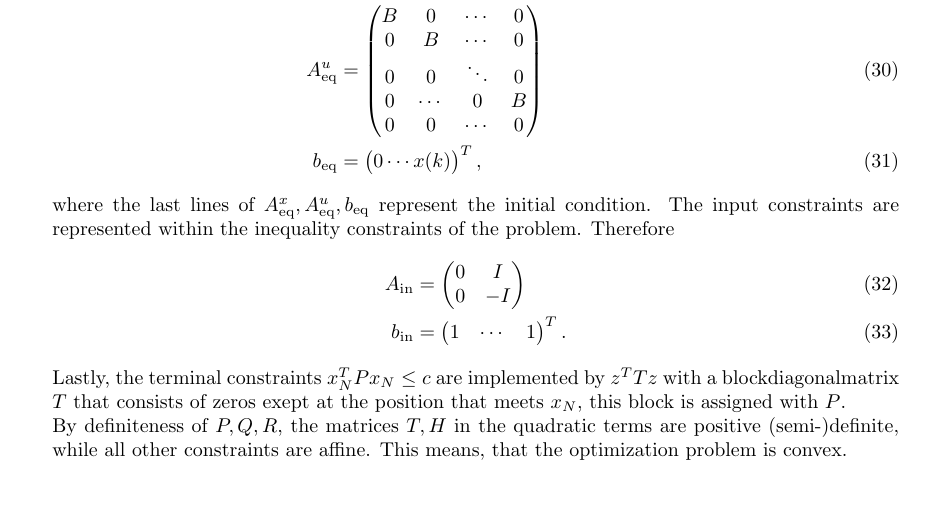
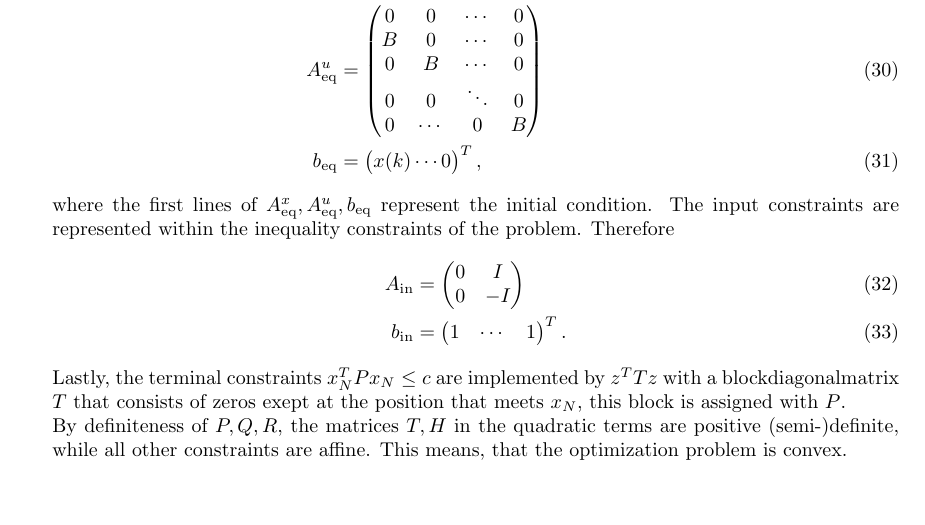
Before and after one commit to Dummyrunner/OC_homework, a LaTeX problem sheet (Homework2/hw2_main_DB.tex): part of page 5 of 5, cut so that both start at the same text. Compiled offline with pdfLaTeX.

Commit message:
interchanced lines of Aeq beq,to make it consistent with matlab method

```diff
--- a/Homework2/hw2_main_DB.tex
+++ b/Homework2/hw2_main_DB.tex
@@ -365,26 +365,26 @@
 				\begin{align}
 				\Aeqx &=
 					\begin{pmatrix}
+						I & 0 & \cdots &\cdots & 0 & 0\\
 						A & -I & 0 & \cdots & \cdots & 0\\
 						0 & A & -I & 0 &\cdots &0\\
 						0 & 0 & \ddots & \ddots &\cdots&0\\
 						0 & 0&\cdots & A &  -I& 0\\
-						0 & 0 & 0 & 0 &  A & -I\\
-						I & 0 & \cdots &\cdots & 0 & 0
+						0 & 0 & 0 & 0 &  A & -I
 					\end{pmatrix}\\
 				\Aequ &=
 					\begin{pmatrix}
+					0 & 0 & \cdots & 0\\
 						B & 0 & \cdots & 0\\
 						0 & B & \cdots & 0\\
 						0& 0 & \ddots & 0\\
-						0 & \cdots & 0 & B\\
-						0 & 0 & \cdots & 0
+						0 & \cdots & 0 & B
 					\end{pmatrix}\\
 				\beq&=	\begin{pmatrix}
-						0 \cdots x(k)
+						x(k) \cdots 0
 					\end{pmatrix}	\trp,
 				\end{align}
-				where the last lines of $ \Aeqx,\Aequ,\beq $ represent the initial condition.
+				where the first lines of $ \Aeqx,\Aequ,\beq $ represent the initial condition.
 				The  input constraints are represented within the inequality constraints of the problem.
 				Therefore
 				\begin{align}
```
Also changed, not shown: Homework2/hw2_main_DB.pdf.
